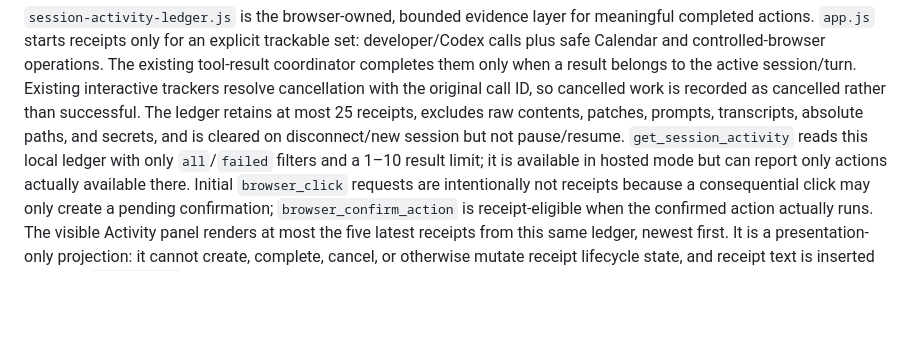
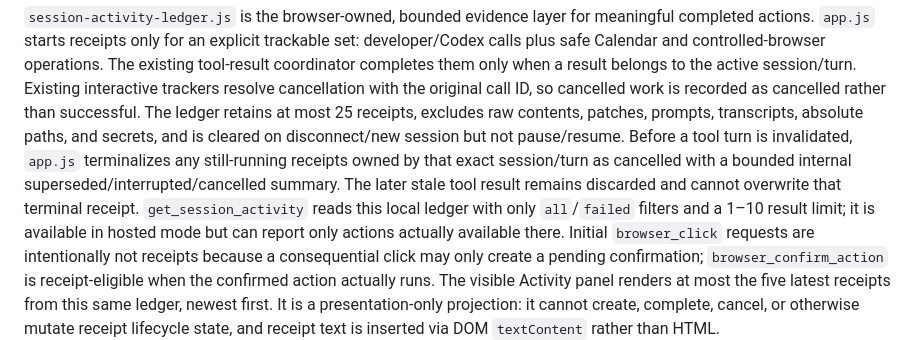
Before and after one commit to kwerui/offscreen, a Markdown page: docs/ARCHITECTURE.md, the part around the change. GitHub-like rendering; blank space fills up the shorter version.

Commit message:
docs: document receipt invalidation lifecycle

```diff
--- a/docs/ARCHITECTURE.md
+++ b/docs/ARCHITECTURE.md
@@ -116,7 +116,11 @@ trackers resolve cancellation with the original call ID, so cancelled work is
 recorded as cancelled rather than successful. The ledger retains at most 25
 receipts, excludes raw contents, patches, prompts, transcripts, absolute paths,
 and secrets, and is cleared on disconnect/new session but not pause/resume.
-`get_session_activity` reads this local ledger with only `all`/`failed` filters
+Before a tool turn is invalidated, `app.js` terminalizes any still-running
+receipts owned by that exact session/turn as cancelled with a bounded internal
+superseded/interrupted/cancelled summary. The later stale tool result remains
+discarded and cannot overwrite that terminal receipt. `get_session_activity`
+reads this local ledger with only `all`/`failed` filters
 and a 1–10 result limit; it is available in hosted mode but can report only
 actions actually available there. Initial `browser_click` requests are intentionally
 not receipts because a consequential click may only create a pending confirmation;
```
